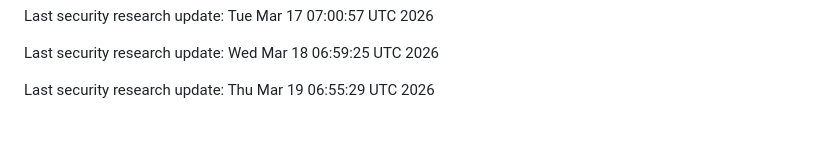
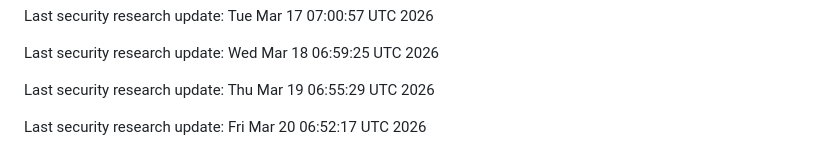
Before and after one commit to artablok/crypto-security-research, a Markdown page: README.md, the part around the change. Rendered like a GitHub page; blank space fills up the shorter version.

Commit message:
auto: update security research activity

```diff
--- a/README.md
+++ b/README.md
@@ -111,3 +111,5 @@ Last security research update: Tue Mar 17 07:00:57 UTC 2026
 Last security research update: Wed Mar 18 06:59:25 UTC 2026
 
 Last security research update: Thu Mar 19 06:55:29 UTC 2026
+
+Last security research update: Fri Mar 20 06:52:17 UTC 2026
```
